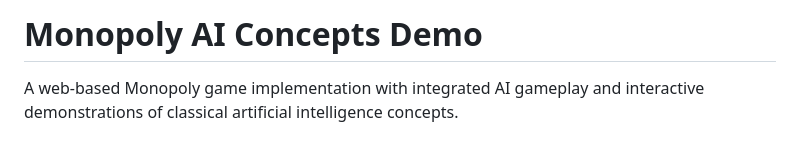
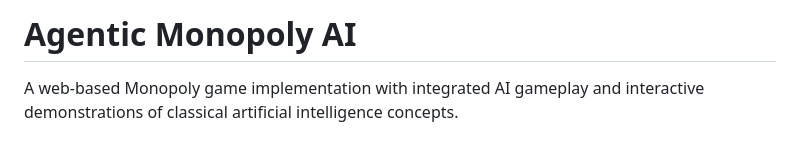
Before and after one commit to itsvalls/Agentic_AI_Monopoly, a Markdown page: Readme.md, the part around the change. Drawn GitHub-style.

```diff
--- a/Readme.md
+++ b/Readme.md
@@ -1,4 +1,4 @@
-# Monopoly AI Concepts Demo
+# Agentic Monopoly AI
 
 A web-based Monopoly game implementation with integrated AI gameplay and interactive demonstrations of classical artificial intelligence concepts.
 
```
